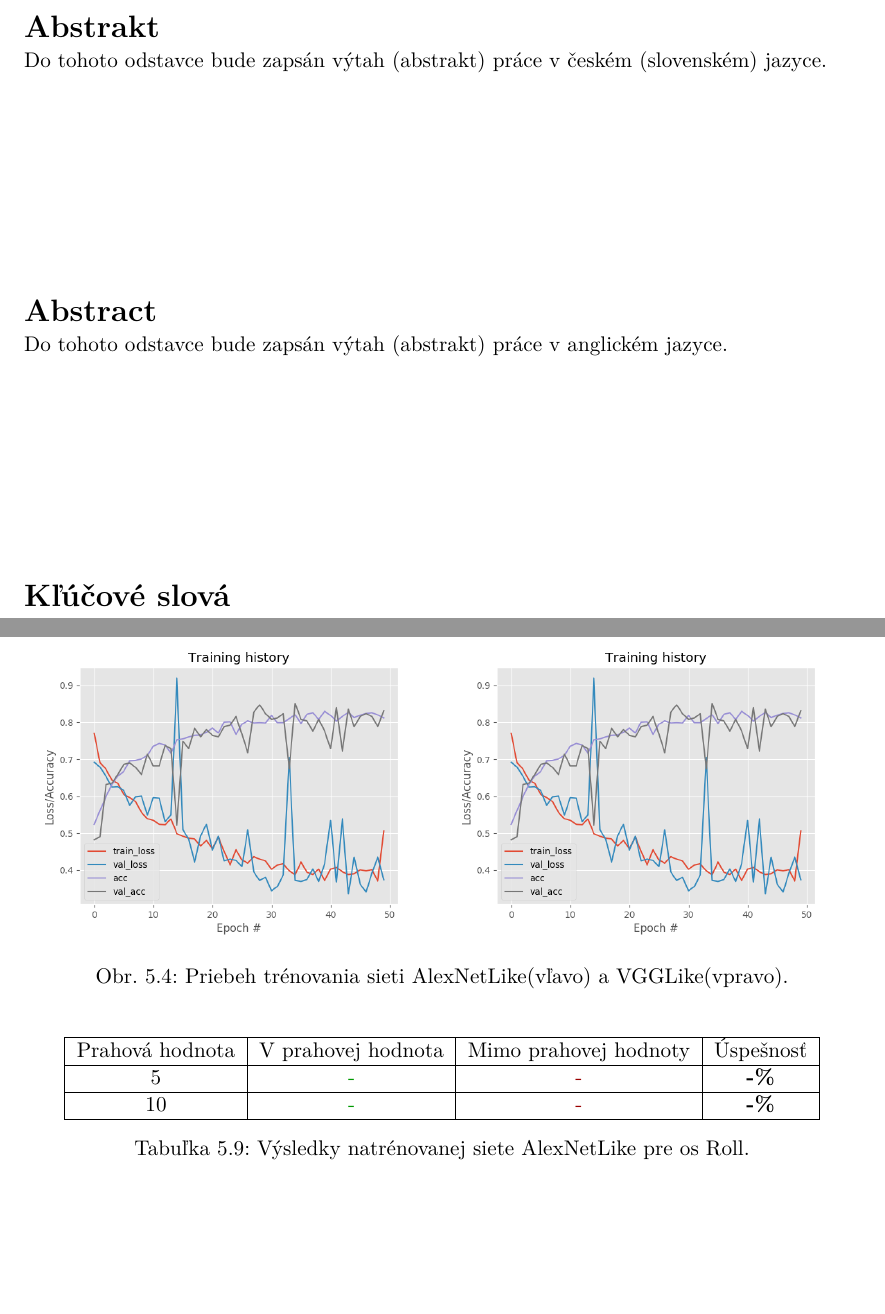
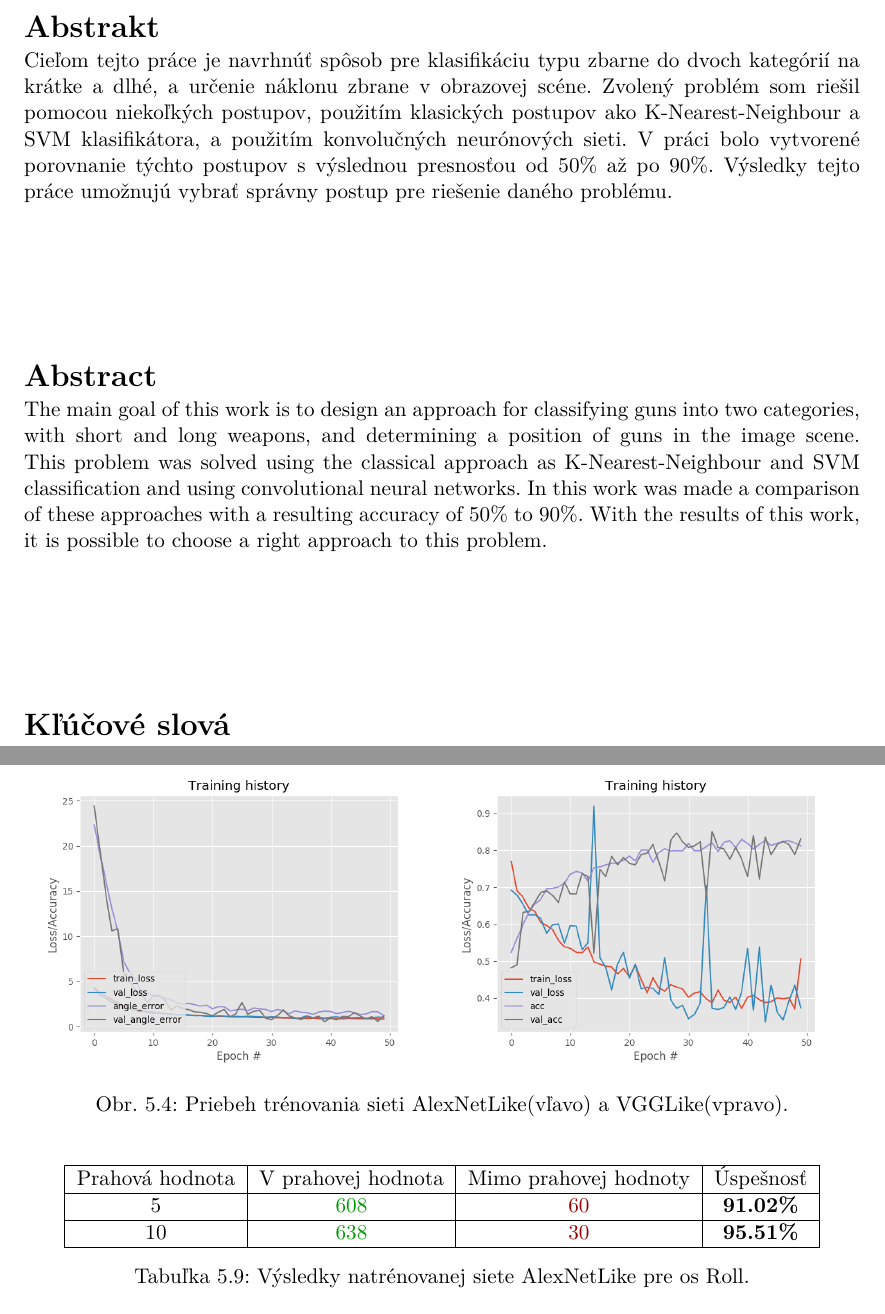
Before and after one commit to NoName115/Bachelor-thesis, a LaTeX thesis (doc/xkolcu00-Urceni-typu-a-smeru-zbrane.tex, which reads doc/chapters/5-2-urcenie-naklonu.tex): two parts of pages 2 and 44 of 50, joined at a grey line, cut so that both start at the same text, the shorter picture padded with empty space. Compiled offline with pdfLaTeX.

Commit message:
[doc] abstract

```diff
--- a/doc/chapters/5-2-urcenie-naklonu.tex
+++ b/doc/chapters/5-2-urcenie-naklonu.tex
@@ -55,7 +55,7 @@ Trénovanie prebiehalo rovnako ako v Pitch osi.
 
 \begin{figure}[H]
     \centering
-    \includegraphics[width=0.49\textwidth]{alexnet-training_history} %vgglike-roll-training_history
+    \includegraphics[width=0.49\textwidth]{alexnet-roll5-training_history} %
 	\includegraphics[width=0.49\textwidth]{alexnet-training_history} %vgglike-roll-training_history
 	\caption{Priebeh trénovania sieti AlexNetLike(vľavo) a VGGLike(vpravo).}
 	\label{pic:rollaxis}
@@ -66,8 +66,8 @@ Trénovanie prebiehalo rovnako ako v Pitch osi.
     \begin{tabular}{|c|c|c|c|}
         \hline
         Prahová hodnota & V prahovej hodnota       & Mimo prahovej hodnoty    & Úspešnosť    \\ \hline
-        5               & {\color[HTML]{009901} -} & {\color[HTML]{9A0000} -} & \textbf{-\%} \\ \hline
-        10              & {\color[HTML]{009901} -} & {\color[HTML]{9A0000} -} & \textbf{-\%} \\ \hline
+        5               & {\color[HTML]{009901} 608} & {\color[HTML]{9A0000} 60} & \textbf{91.02\%} \\ \hline
+        10              & {\color[HTML]{009901} 638} & {\color[HTML]{9A0000} 30} & \textbf{95.51\%} \\ \hline
     \end{tabular}
     \caption{Výsledky natrénovanej siete AlexNetLike pre os Roll.}
     \label{tab:alexnetrollresults}
--- a/doc/xkolcu00-Urceni-typu-a-smeru-zbrane.tex
+++ b/doc/xkolcu00-Urceni-typu-a-smeru-zbrane.tex
@@ -134,8 +134,20 @@
   keywords.cs={zbraň, klasifikácia, pozícia, obrazová scéna, konvolučná neurónová sieť, svm, kmeans}, % klíčová slova v českém či slovenském jazyce / keywords in czech or slovak language
   keywords.en={gun, classification, position, image scene, convolutial neural network, svm, kmeans}, % klíčová slova v anglickém jazyce / keywords in english
   % Abstrakt / Abstract
-  abstract.cs={Do tohoto odstavce bude zapsán výtah (abstrakt) práce v českém (slovenském) jazyce.}, % abstrakt v českém či slovenském jazyce / abstract in czech or slovak language
-  abstract.en={Do tohoto odstavce bude zapsán výtah (abstrakt) práce v anglickém jazyce.}, % abstrakt v anglickém jazyce / abstract in english
+  abstract.cs={
+    Cieľom tejto práce je navrhnúť spôsob pre klasifikáciu typu zbarne do dvoch kategórií na krátke a dlhé, a určenie náklonu zbrane v obrazovej scéne.
+    Zvolený problém som riešil pomocou niekoľkých postupov, použitím klasických postupov ako K-Nearest-Neighbour a SVM klasifikátora, a použitím
+      konvolučných neurónových sieti.
+    V práci bolo vytvorené porovnanie týchto postupov s výslednou presnosťou od 50\% až po 90\%.
+    Výsledky tejto práce umožnujú vybrať správny postup pre riešenie daného problému.
+  }, % abstrakt v českém či slovenském jazyce / abstract in czech or slovak language
+  abstract.en={
+    The main goal of this work is to design an approach for classifying guns into two categories,
+      with short and long weapons, and determining a position of guns in the image scene.
+    This problem was solved using the classical approach as K-Nearest-Neighbour and SVM classification and using convolutional neural networks.
+    In this work was made a comparison of these approaches with a resulting accuracy of 50\% to 90\%.
+    With the results of this work, it is possible to choose a right approach to this problem.
+  }, % abstrakt v anglickém jazyce / abstract in english
   % Prohlášení (u anglicky psané práce anglicky, u slovensky psané práce slovensky) / Declaration (for thesis in english should be in english)
   declaration={Prehlasujem, že som túto bakalársku prácu vypracoval samostatne pod vedením pana Profesora Martina Drahanského.
 Uviedol som všetky literárne pramene a publikácie, z ktorých som čerpal.},
```
